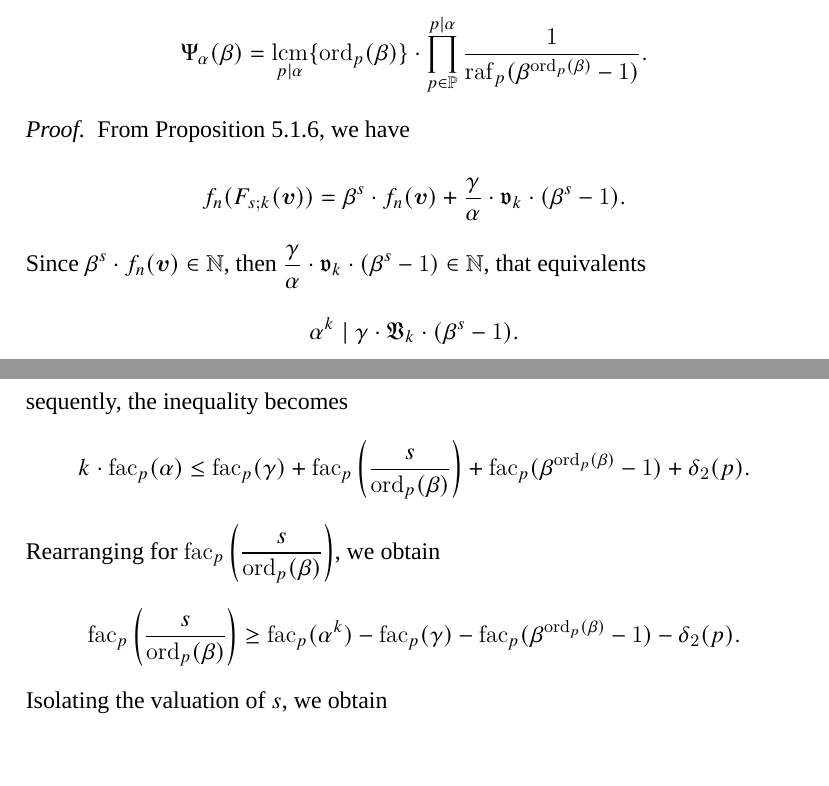
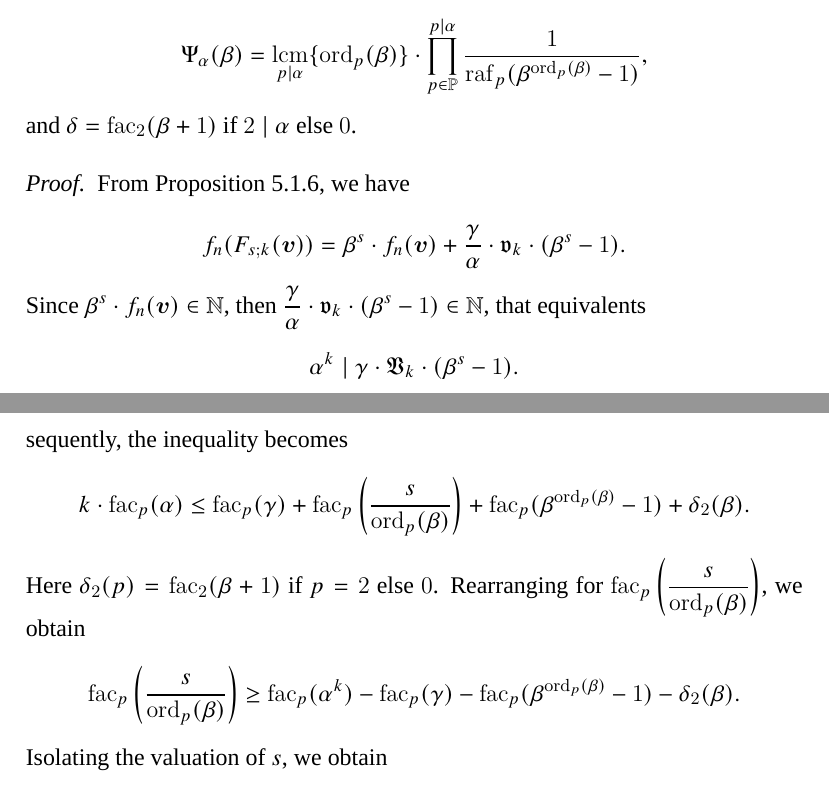
Before and after one commit to yaokai-liu/Collatz, a LaTeX paper (tex/main.tex, which reads tex/SECTION-varies-in-source-value-with-respect-to-the-reduce-sequence.tex): two parts of pages 20 and 21 of 34, joined at a grey line, cut so that both start at the same text, the shorter picture padded with empty space. Compiled offline with XeLaTeX; a missing font is replaced by an installed copy or a similar font.

Commit message:
fix thm:the-periodic-rule-of-reduce-sequence.

```diff
--- a/tex/SECTION-varies-in-source-value-with-respect-to-the-reduce-sequence.tex
+++ b/tex/SECTION-varies-in-source-value-with-respect-to-the-reduce-sequence.tex
@@ -95,8 +95,9 @@ If there is a vector $\Delta\bm{v}$ with only one non-zero component, i.e. $\bm{
     If $f_{n}(\bm{v}) \in \mathbb{N}$, then
     \[f_{n}(F_{s;k}(\bm{v})) \in \mathbb{N}\Longleftrightarrow \left.\frac{\alpha^{k}}{\raf_{\alpha}(\gamma\cdot2^{\delta})}\cdot\Psi_{\alpha}(\beta)\right\vert s, \]
     where the auxiliary operator $\Psi_{\alpha}(\beta)$ is defined as \[
-        \Psi_{\alpha}(\beta) = \underset{p\mid\alpha}{\lcm}\{\ord_{p}(\beta)\}\cdot\prod_{p\in\mathbb{P}}^{p \mid \alpha}\frac{1}{\raf_{p}(\beta^{\ord_{p}(\beta)} - 1)}.
+        \Psi_{\alpha}(\beta) = \underset{p\mid\alpha}{\lcm}\{\ord_{p}(\beta)\}\cdot\prod_{p\in\mathbb{P}}^{p \mid \alpha}\frac{1}{\raf_{p}(\beta^{\ord_{p}(\beta)} - 1)},
     \]
+    and $\delta = \fac_2(\beta + 1)$ if $2 \mid \alpha$ else $0$.
 \end{theorem}
 \begin{proof}
     From \cref{prop:single-vary-rule}, we have
@@ -108,9 +109,10 @@ If there is a vector $\Delta\bm{v}$ with only one non-zero component, i.e. $\bm{
     By the Fundamental Theorem of Arithmetic, $\alpha = \prod_{p \in \mathbb{P}}^{p \mid \alpha} p^{\fac_{p}(\alpha)}$. Thus, the global condition is equivalent to a set of local conditions for each prime $p \mid \alpha$ we have
     \[ p^{k\cdot\fac_{p}(\alpha)} \mid \gamma\cdot(\beta^{s} - 1). \]
     Note that $p \mid (\beta^{\ord_{p}(\beta)} - 1)$, apply the Lifting The Exponent (LTE) Lemma, consequently, the inequality becomes
-    \[ k\cdot\fac_{p}(\alpha) \le \fac_{p}(\gamma) + \fac_{p}\left(\frac{s}{\ord_{p}(\beta)}\right) + \fac_{p}(\beta^{\ord_{p}(\beta)} - 1) + \delta_2(p). \]
+    \[ k\cdot\fac_{p}(\alpha) \le \fac_{p}(\gamma) + \fac_{p}\left(\frac{s}{\ord_{p}(\beta)}\right) + \fac_{p}(\beta^{\ord_{p}(\beta)} - 1) + \delta_2(\beta). \]
+    Here $\delta_2(p) = \fac_2(\beta + 1)$ if $p = 2$ else $0$.
     Rearranging for $\fac_{p}\left(\frac{s}{\ord_{p}(\beta)}\right)$, we obtain
-    \[ \fac_{p}\left(\frac{s}{\ord_{p}(\beta)}\right) \ge \fac_{p}(\alpha^{k}) - \fac_{p}(\gamma) - \fac_{p}(\beta^{\ord_{p}(\beta)} - 1) - \delta_2(p). \]
+    \[ \fac_{p}\left(\frac{s}{\ord_{p}(\beta)}\right) \ge \fac_{p}(\alpha^{k}) - \fac_{p}(\gamma) - \fac_{p}(\beta^{\ord_{p}(\beta)} - 1) - \delta_2(\beta). \]
     Isolating the valuation of $s$, we obtain
     \[ \fac_{p}(s) \ge \fac_{p}\left(\frac{\alpha^{k}\cdot\ord_{p}(\beta)}{\gamma\cdot(\beta^{\ord_{p}(\beta)} - 1)\cdot2^{\delta}}\right), \]
     which equivalents
```
Also changed, not shown: tex/SECTION-varies-in-source-value-with-respect-to-the-reduce-sequence.tex (4 more changed lines).
